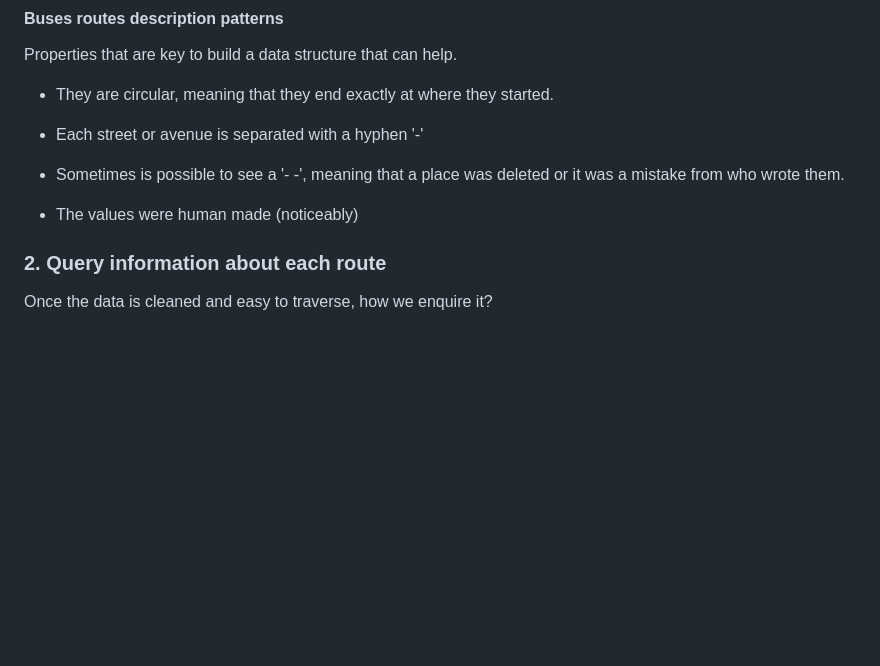
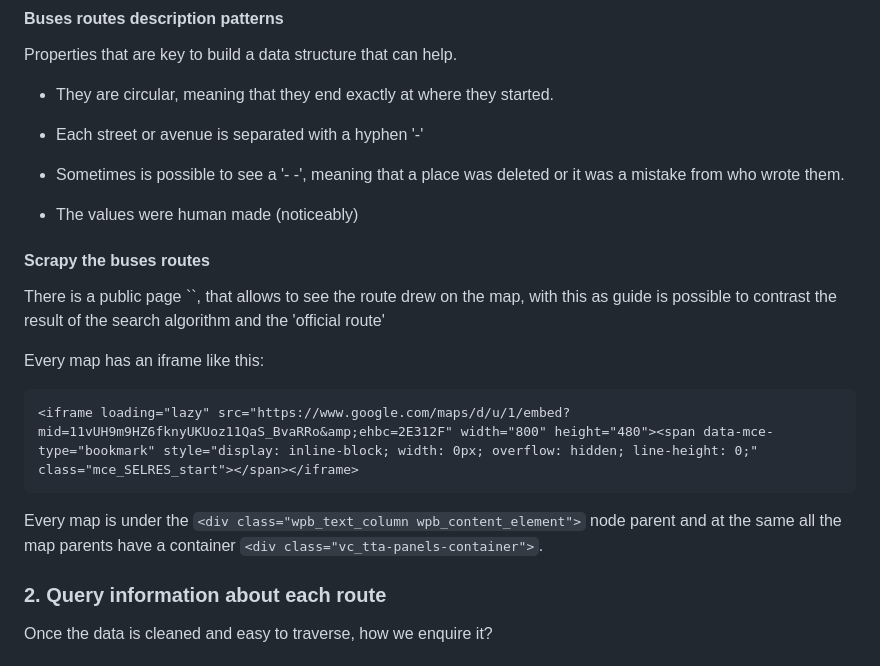
Before and after one commit to u-m-i/MapsFinder, a Markdown page: README.md, the part around the change. GitHub-like rendering; blank space fills up the shorter version.

Commit message:
doc: web scrapping

````diff
--- a/README.md
+++ b/README.md
@@ -28,6 +28,19 @@ Properties that are key to build a data structure that can help.
 * Sometimes is possible to see a '- -', meaning that a place was deleted or it was a mistake from who wrote them.
 
 * The values were human made (noticeably)
+
+#### Scrapy the buses routes
+
+There is a public page ``, that allows to see the route drew on the map, with this as guide is possible to contrast the result of the search algorithm and the 'official route'
+
+Every map has an iframe like this:
+
+``` HTML
+<iframe loading="lazy" src="https://www.google.com/maps/d/u/1/embed?mid=11vUH9m9HZ6fknyUKUoz11QaS_BvaRRo&amp;ehbc=2E312F" width="800" height="480"><span data-mce-type="bookmark" style="display: inline-block; width: 0px; overflow: hidden; line-height: 0;" class="mce_SELRES_start">﻿</span></iframe>
+```
+
+Every map is under the `<div class="wpb_text_column wpb_content_element">` node parent and at the same all the map parents have a container `<div class="vc_tta-panels-container">`.
+
 
 ### 2. Query information about each route
 
````
